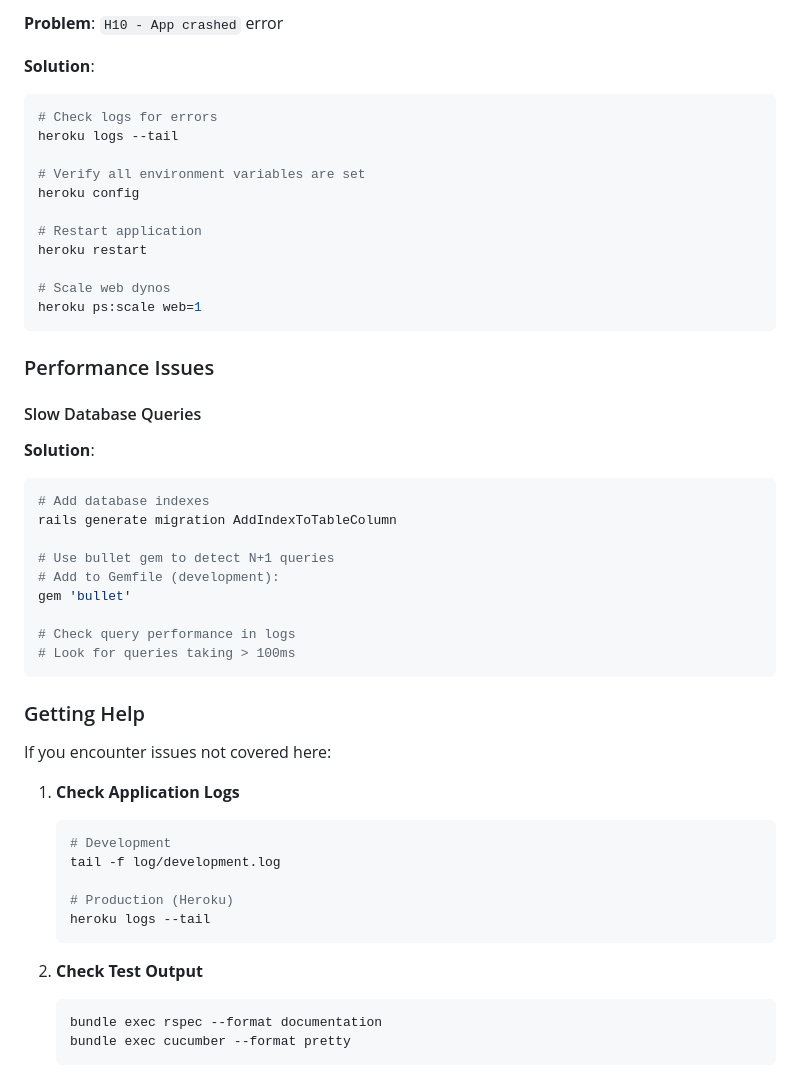
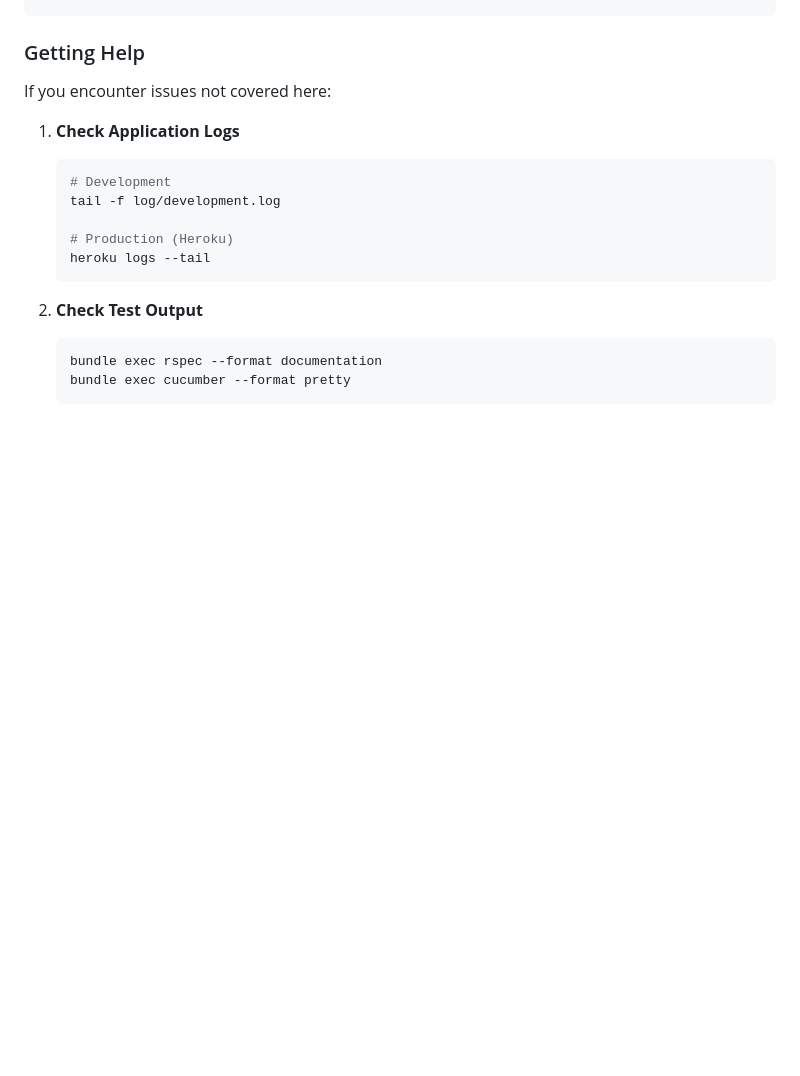
Before and after one commit to TAMUCSCE-606-Zapmail/ZapMail, a Markdown page: docs/technical_documentation.md, the part around the change printed below. GitHub-like rendering; blank space fills up the shorter version.

````diff
--- a/docs/technical_documentation.md
+++ b/docs/technical_documentation.md
@@ -1183,36 +1098,3 @@ git push heroku main
-**Problem**: `H10 - App crashed` error
-
-**Solution**:
-```bash
-# Check logs for errors
-heroku logs --tail
-
-# Verify all environment variables are set
-heroku config
-
-# Restart application
-heroku restart
-
-# Scale web dynos
-heroku ps:scale web=1
-```
-
-### Performance Issues
-
-#### Slow Database Queries
-
-**Solution**:
-```bash
-# Add database indexes
-rails generate migration AddIndexToTableColumn
-
-# Use bullet gem to detect N+1 queries
-# Add to Gemfile (development):
-gem 'bullet'
-
-# Check query performance in logs
-# Look for queries taking > 100ms
-```
 
 
 ### Getting Help
````
Also changed, not shown: other parts of docs/technical_documentation.md (+0 -85 lines).
